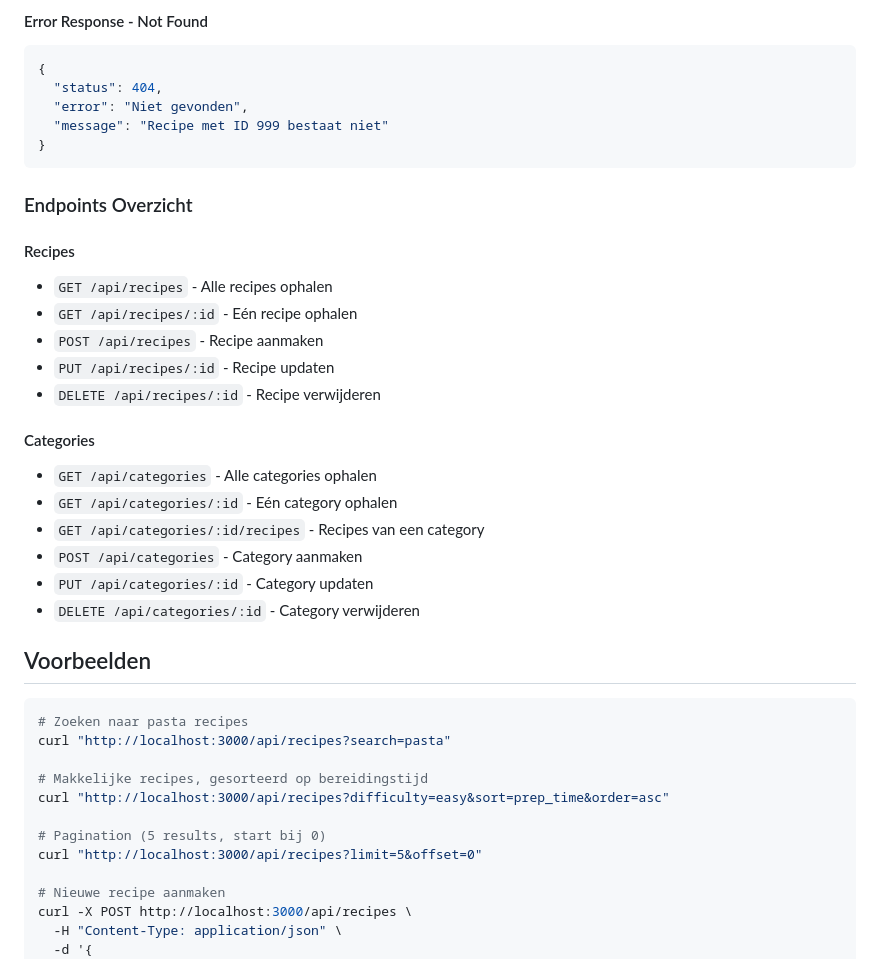
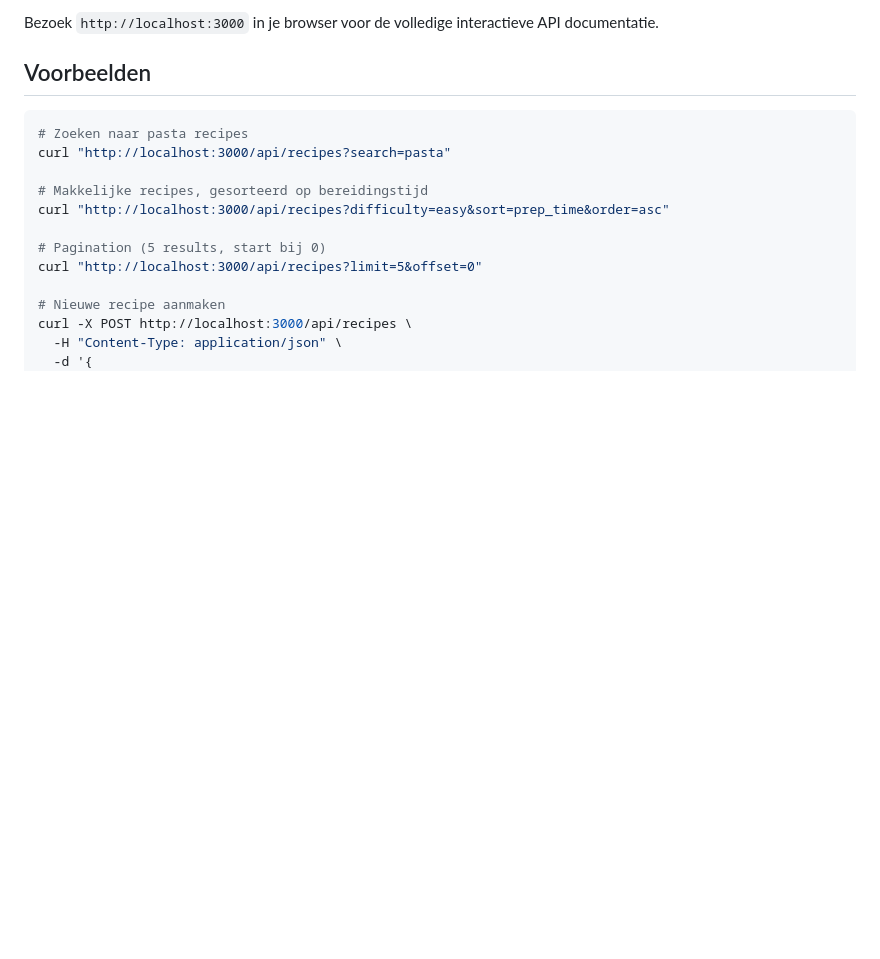
Before and after one commit to tombomeke-ehb/backend-web-api, a Markdown page: README.md, the part around one of its changes. Drawn GitHub-style; blank space fills up the shorter version.

````diff
--- a/README.md
+++ b/README.md
@@ -190,28 +42,4 @@ Bezoek `http://localhost:3000` in je browser voor de volledige interactieve API
-#### Error Response - Not Found
-```json
-{
-  "status": 404,
-  "error": "Niet gevonden",
-  "message": "Recipe met ID 999 bestaat niet"
-}
-```
-
-### Endpoints Overzicht
-
-#### Recipes
-- `GET /api/recipes` - Alle recipes ophalen
-- `GET /api/recipes/:id` - Eén recipe ophalen
-- `POST /api/recipes` - Recipe aanmaken
-- `PUT /api/recipes/:id` - Recipe updaten
-- `DELETE /api/recipes/:id` - Recipe verwijderen
-
-#### Categories
-- `GET /api/categories` - Alle categories ophalen
-- `GET /api/categories/:id` - Eén category ophalen
-- `GET /api/categories/:id/recipes` - Recipes van een category
-- `POST /api/categories` - Category aanmaken
-- `PUT /api/categories/:id` - Category updaten
-- `DELETE /api/categories/:id` - Category verwijderen
+Bezoek `http://localhost:3000` in je browser voor de volledige interactieve API documentatie.
 
 ## Voorbeelden
 
````
Also changed, not shown: other parts of README.md (+4 -152 lines).
